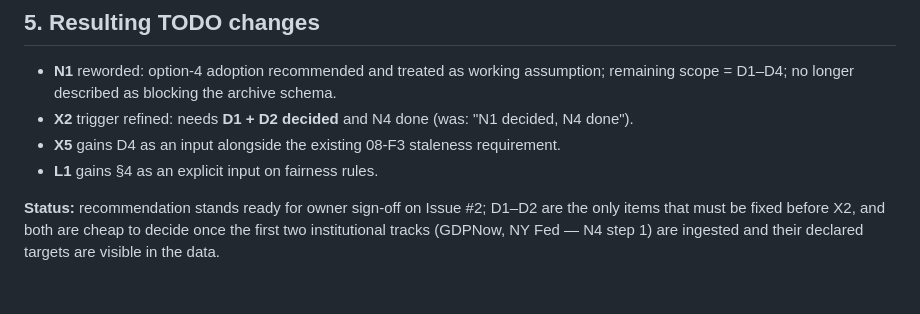
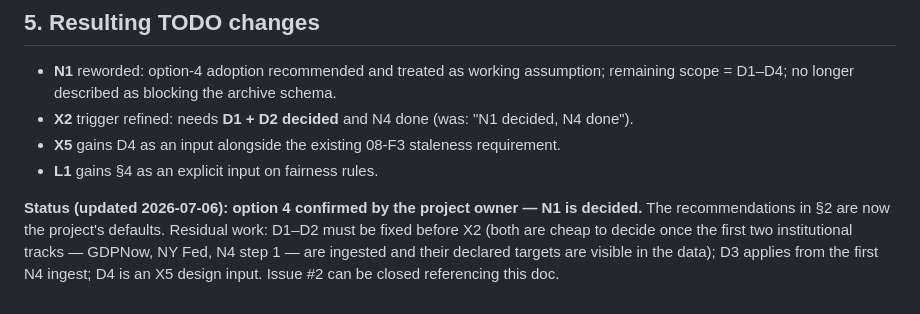
Before and after one commit to hzmchen/KONjecture-alpha, a Markdown page: research/09-target-measure-decision.md, the part around the change. GitHub-like rendering.

```diff
--- a/research/09-target-measure-decision.md
+++ b/research/09-target-measure-decision.md
@@ -46,4 +46,4 @@ Consequently the binary in the issue title ("first vs final") is a false dilemma
 - **X5** gains D4 as an input alongside the existing 08-F3 staleness requirement.
 - **L1** gains §4 as an explicit input on fairness rules.
 
-**Status:** recommendation stands ready for owner sign-off on Issue #2; D1–D2 are the only items that must be fixed before X2, and both are cheap to decide once the first two institutional tracks (GDPNow, NY Fed — N4 step 1) are ingested and their declared targets are visible in the data.
+**Status (updated 2026-07-06): option 4 confirmed by the project owner — N1 is decided.** The recommendations in §2 are now the project's defaults. Residual work: D1–D2 must be fixed before X2 (both are cheap to decide once the first two institutional tracks — GDPNow, NY Fed, N4 step 1 — are ingested and their declared targets are visible in the data); D3 applies from the first N4 ingest; D4 is an X5 design input. Issue #2 can be closed referencing this doc.
```
Also changed, not shown: TODO.md (+2 -2 lines).
